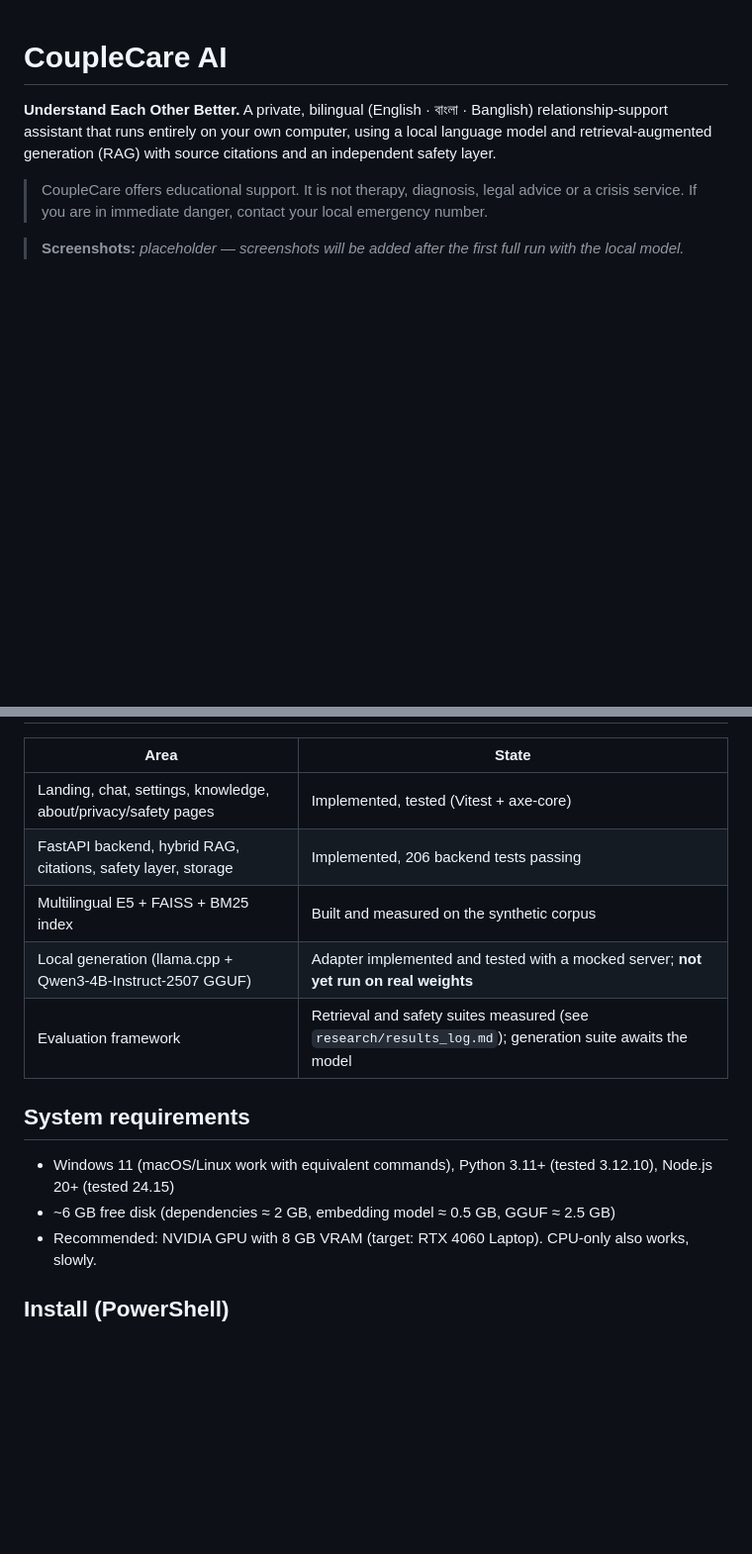
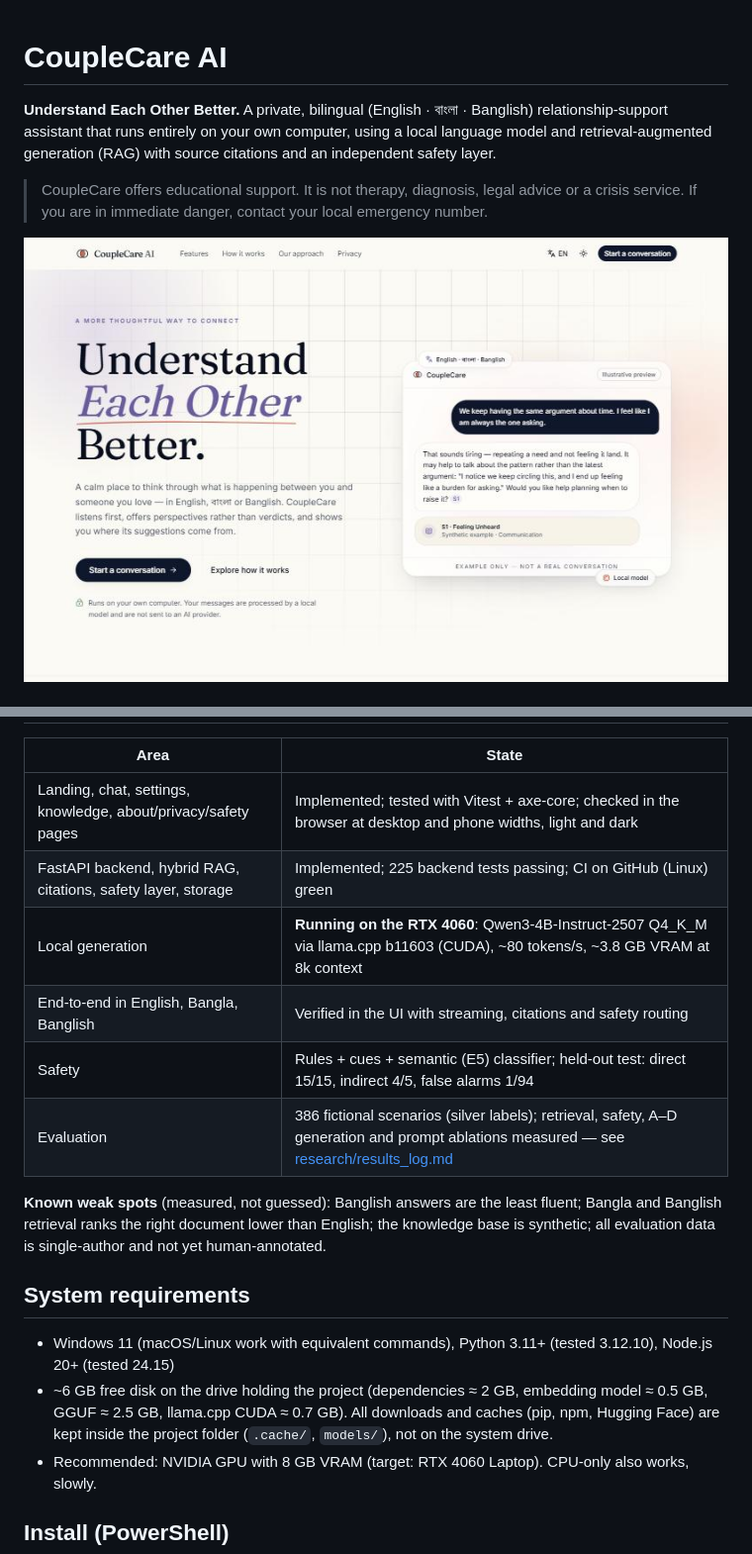
Before and after one commit to souwmo04/Couple-Care-AI-Rag-Model, a Markdown page: README.md, 2 parts joined by grey strips. Shown at 99% size. Drawn GitHub-style; blank space fills up the shorter version.

Commit message:
docs: README status with measured results, real screenshot and disk-usage note

```diff
--- a/README.md
+++ b/README.md
@@ -7,5 +7,5 @@ model and retrieval-augmented generation (RAG) with source citations and an inde
 > CoupleCare offers educational support. It is not therapy, diagnosis, legal advice or a crisis
 > service. If you are in immediate danger, contact your local emergency number.
 
-> **Screenshots:** _placeholder — screenshots will be added after the first full run with the local model._
+![CoupleCare AI landing page (light theme)](docs/screenshots/landing-light.jpg)
 
@@ -13,16 +13,23 @@ model and retrieval-augmented generation (RAG) with source citations and an inde
 
 | Area | State |
 |---|---|
-| Landing, chat, settings, knowledge, about/privacy/safety pages | Implemented, tested (Vitest + axe-core) |
-| FastAPI backend, hybrid RAG, citations, safety layer, storage | Implemented, 206 backend tests passing |
-| Multilingual E5 + FAISS + BM25 index | Built and measured on the synthetic corpus |
-| Local generation (llama.cpp + Qwen3-4B-Instruct-2507 GGUF) | Adapter implemented and tested with a mocked server; **not yet run on real weights** |
-| Evaluation framework | Retrieval and safety suites measured (see `research/results_log.md`); generation suite awaits the model |
+| Landing, chat, settings, knowledge, about/privacy/safety pages | Implemented; tested with Vitest + axe-core; checked in the browser at desktop and phone widths, light and dark |
+| FastAPI backend, hybrid RAG, citations, safety layer, storage | Implemented; 225 backend tests passing; CI on GitHub (Linux) green |
+| Local generation | **Running on the RTX 4060**: Qwen3-4B-Instruct-2507 Q4_K_M via llama.cpp b11603 (CUDA), ~80 tokens/s, ~3.8 GB VRAM at 8k context |
+| End-to-end in English, Bangla, Banglish | Verified in the UI with streaming, citations and safety routing |
+| Safety | Rules + cues + semantic (E5) classifier; held-out test: direct 15/15, indirect 4/5, false alarms 1/94 |
+| Evaluation | 386 fictional scenarios (silver labels); retrieval, safety, A–D generation and prompt ablations measured — see [research/results_log.md](research/results_log.md) |
+
+**Known weak spots** (measured, not guessed): Banglish answers are the least fluent; Bangla and
+Banglish retrieval ranks the right document lower than English; the knowledge base is synthetic;
+all evaluation data is single-author and not yet human-annotated.
 
 ## System requirements
 
 - Windows 11 (macOS/Linux work with equivalent commands), Python 3.11+ (tested 3.12.10), Node.js 20+ (tested 24.15)
-- ~6 GB free disk (dependencies ≈ 2 GB, embedding model ≈ 0.5 GB, GGUF ≈ 2.5 GB)
+- ~6 GB free disk on the drive holding the project (dependencies ≈ 2 GB, embedding model ≈ 0.5 GB,
+  GGUF ≈ 2.5 GB, llama.cpp CUDA ≈ 0.7 GB). All downloads and caches (pip, npm, Hugging Face) are
+  kept inside the project folder (`.cache/`, `models/`), not on the system drive.
 - Recommended: NVIDIA GPU with 8 GB VRAM (target: RTX 4060 Laptop). CPU-only also works, slowly.
 
 ## Install (PowerShell)
```
Also changed, not shown: other parts of README.md (+1 -1 lines).
